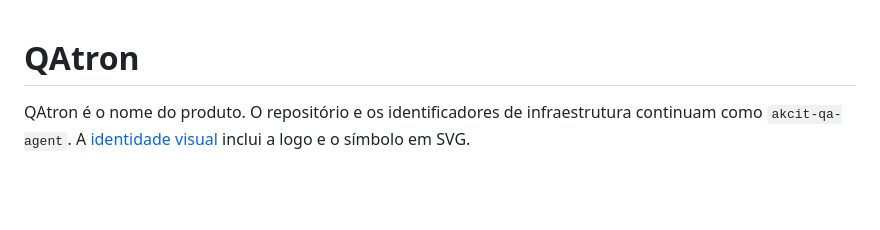
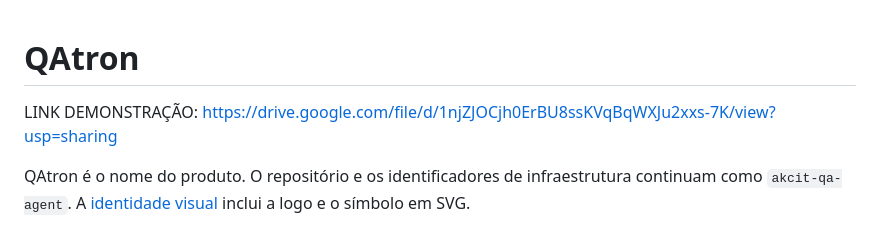
Before and after one commit to mh131105/akcit-qa-agent, a Markdown page: README.md, the part around the change. Drawn GitHub-style; blank space fills up the shorter version.

```diff
--- a/README.md
+++ b/README.md
@@ -1,4 +1,6 @@
 # QAtron
+
+LINK DEMONSTRAÇÃO: https://drive.google.com/file/d/1njZJOCjh0ErBU8ssKVqBqWXJu2xxs-7K/view?usp=sharing
 
 QAtron é o nome do produto. O repositório e os identificadores de infraestrutura
 continuam como `akcit-qa-agent`. A [identidade visual](docs/brand/README.md) inclui
```
